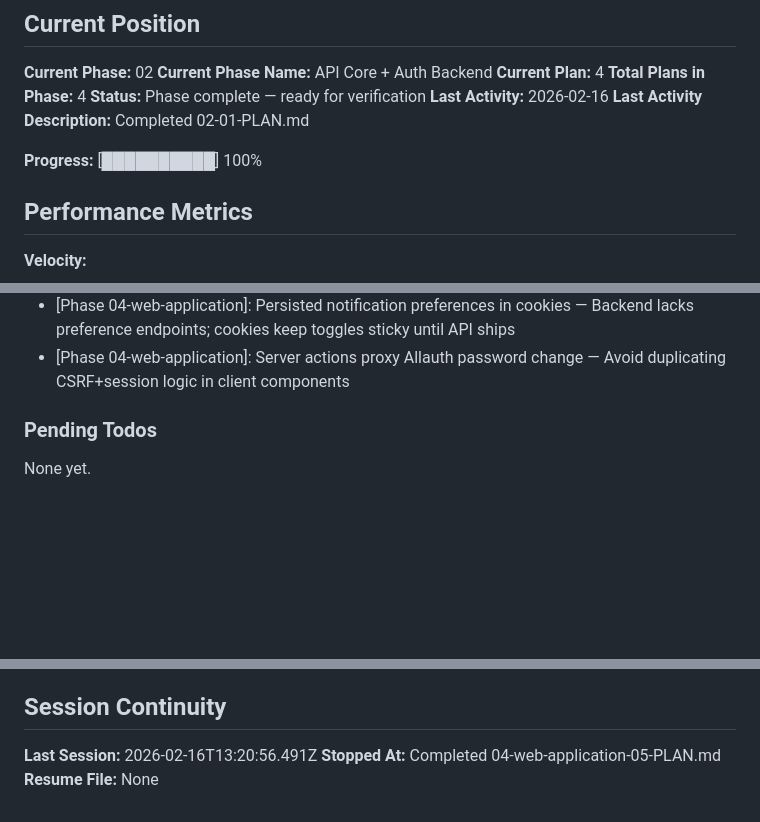
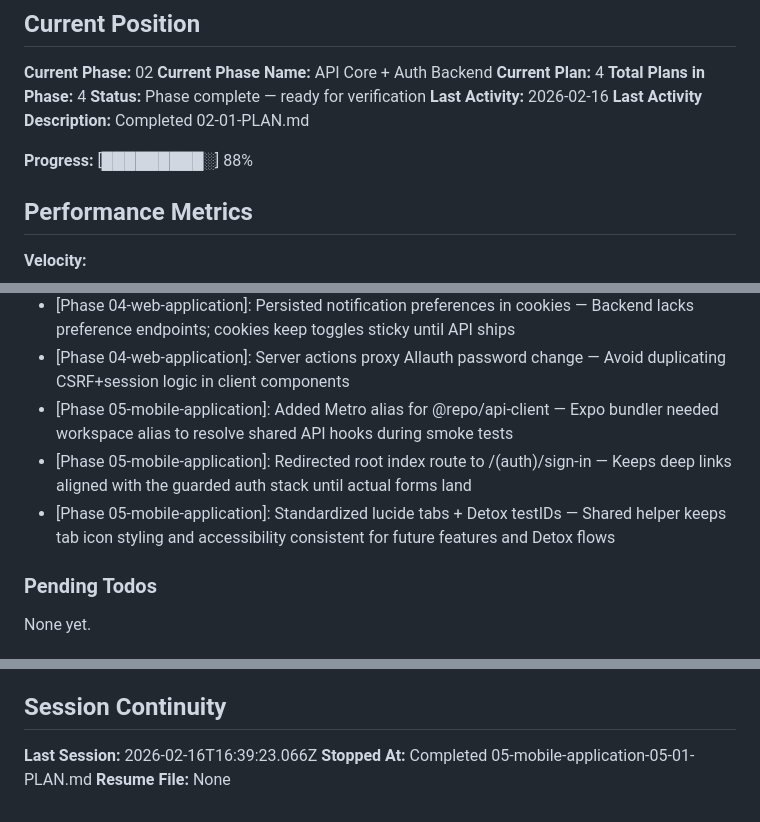
Before and after one commit to soubhratra/foundation-template, a Markdown page: .planning/STATE.md, 3 parts joined by grey strips. GitHub-like rendering; blank space fills up the shorter version.

Commit message:
docs(05-01): complete mobile navigation plan

```diff
--- a/.planning/STATE.md
+++ b/.planning/STATE.md
@@ -17,7 +17,7 @@ See: .planning/PROJECT.md (updated 2026-02-08)
 **Last Activity:** 2026-02-16
 **Last Activity Description:** Completed 02-01-PLAN.md
 
-**Progress:** [██████████] 100%
+**Progress:** [█████████░] 88%
 
 ## Performance Metrics
 
@@ -91,6 +92,9 @@ Recent decisions affecting current work:
 - [Phase 04-web-application]: Adopted Radix avatar/accordion primitives for dashboard shell — Keeps shadcn patterns intact and unblocked avatar, settings, and accordion UI requirements.
 - [Phase 04-web-application]: Persisted notification preferences in cookies — Backend lacks preference endpoints; cookies keep toggles sticky until API ships
 - [Phase 04-web-application]: Server actions proxy Allauth password change — Avoid duplicating CSRF+session logic in client components
+- [Phase 05-mobile-application]: Added Metro alias for @repo/api-client — Expo bundler needed workspace alias to resolve shared API hooks during smoke tests
+- [Phase 05-mobile-application]: Redirected root index route to /(auth)/sign-in — Keeps deep links aligned with the guarded auth stack until actual forms land
+- [Phase 05-mobile-application]: Standardized lucide tabs + Detox testIDs — Shared helper keeps tab icon styling and accessibility consistent for future features and Detox flows
 
 ### Pending Todos
 
@@ -103,6 +107,6 @@ None yet.
 
 ## Session Continuity
 
-**Last Session:** 2026-02-16T13:20:56.491Z
-**Stopped At:** Completed 04-web-application-05-PLAN.md
+**Last Session:** 2026-02-16T16:39:23.066Z
+**Stopped At:** Completed 05-mobile-application-05-01-PLAN.md
 **Resume File:** None
```
Also changed, not shown: other parts of .planning/STATE.md (+1 -0 lines), .planning/ROADMAP.md (+5 -5 lines), 1 other file.
